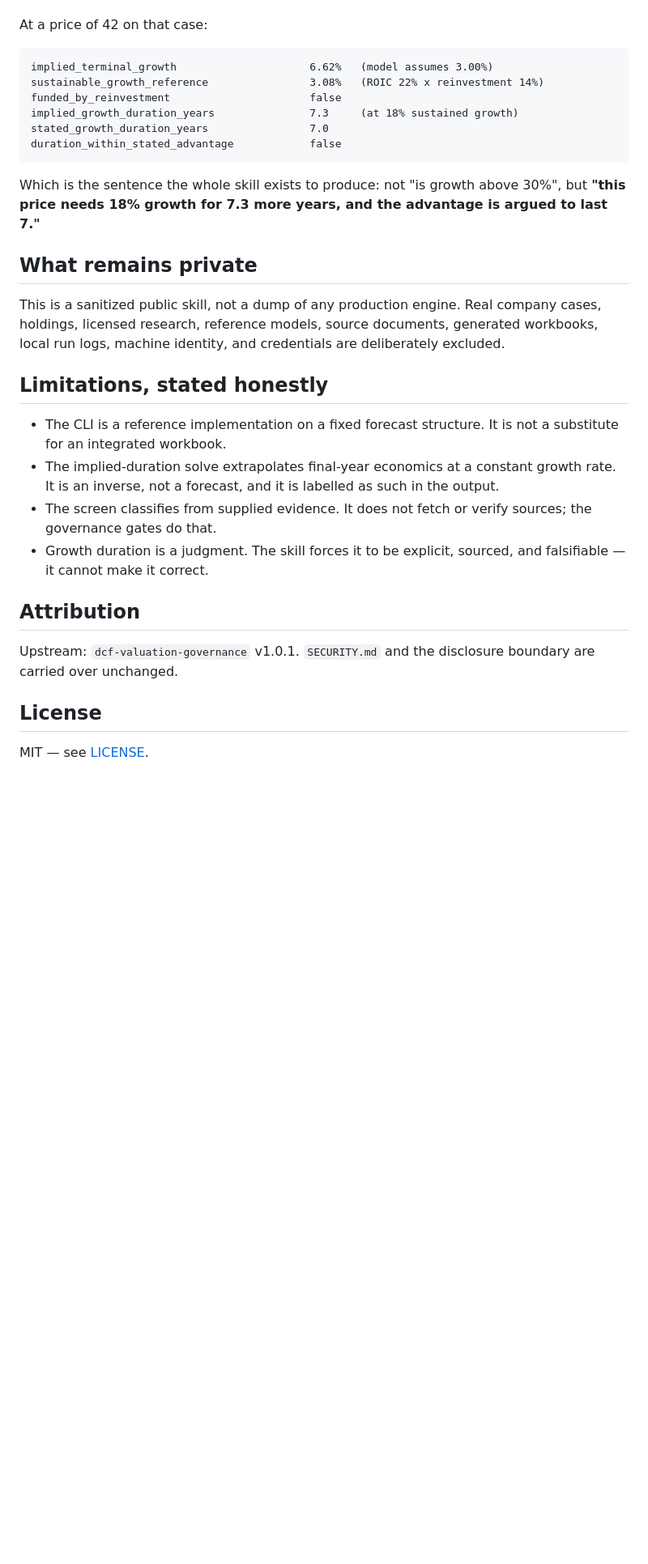
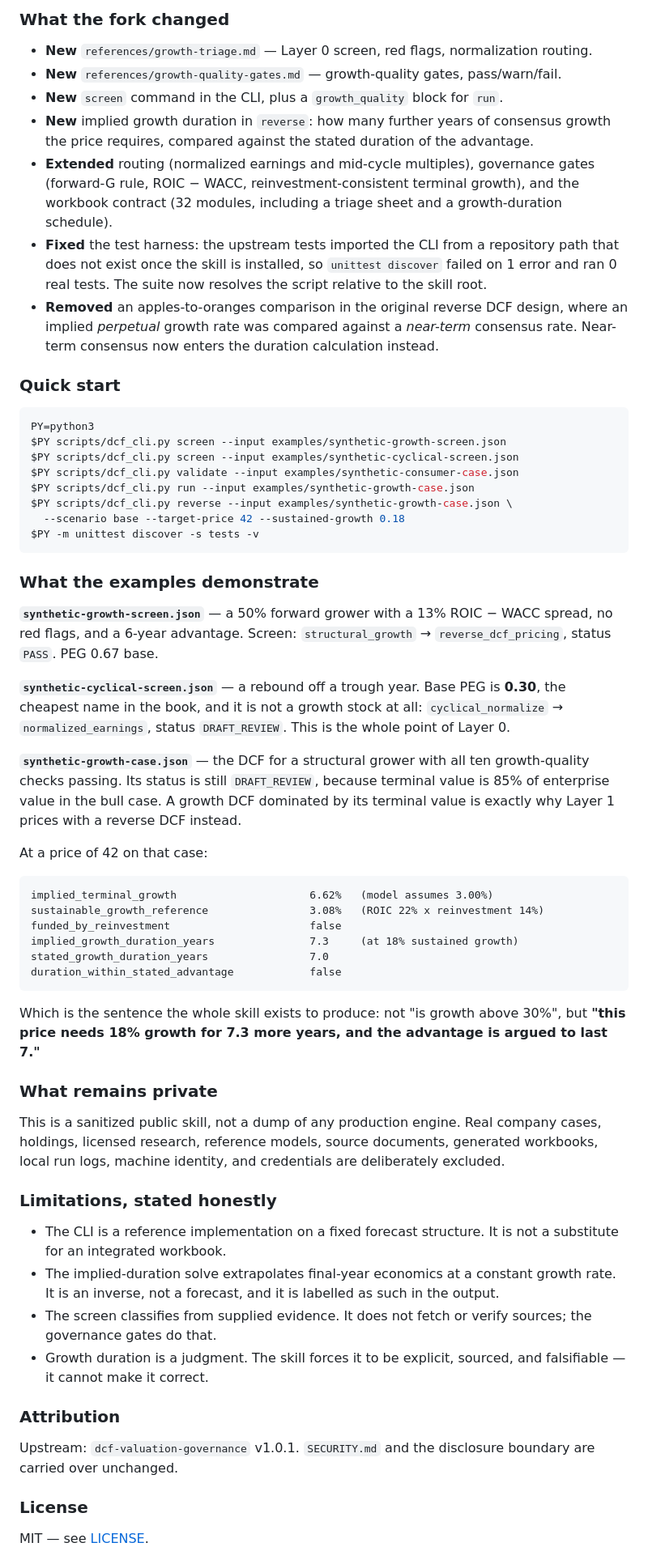
Before and after one commit to SherryCW/dcf-sherry, a Markdown page: README.md, the part around one of its changes. Shown at 81% size. Drawn GitHub-style; blank space fills up the shorter version.

````diff
--- a/README.md
+++ b/README.md
@@ -71,3 +125,33 @@ prices with a reverse DCF instead.
+### What the fork changed
+
+- **New** `references/growth-triage.md` — Layer 0 screen, red flags, normalization routing.
+- **New** `references/growth-quality-gates.md` — growth-quality gates, pass/warn/fail.
+- **New** `screen` command in the CLI, plus a `growth_quality` block for `run`.
+- **New** implied growth duration in `reverse`: how many further years of consensus growth the price requires, compared against the stated duration of the advantage.
+- **Extended** routing (normalized earnings and mid-cycle multiples), governance gates (forward-G rule, ROIC − WACC, reinvestment-consistent terminal growth), and the workbook contract (32 modules, including a triage sheet and a growth-duration schedule).
+- **Fixed** the test harness: the upstream tests imported the CLI from a repository path that does not exist once the skill is installed, so `unittest discover` failed on 1 error and ran 0 real tests. The suite now resolves the script relative to the skill root.
+- **Removed** an apples-to-oranges comparison in the original reverse DCF design, where an implied *perpetual* growth rate was compared against a *near-term* consensus rate. Near-term consensus now enters the duration calculation instead.
+
+### Quick start
+
+```bash
+PY=python3
+$PY scripts/dcf_cli.py screen --input examples/synthetic-growth-screen.json
+$PY scripts/dcf_cli.py screen --input examples/synthetic-cyclical-screen.json
+$PY scripts/dcf_cli.py validate --input examples/synthetic-consumer-case.json
+$PY scripts/dcf_cli.py run --input examples/synthetic-growth-case.json
+$PY scripts/dcf_cli.py reverse --input examples/synthetic-growth-case.json \
+  --scenario base --target-price 42 --sustained-growth 0.18
+$PY -m unittest discover -s tests -v
+```
+
+### What the examples demonstrate
+
+**`synthetic-growth-screen.json`** — a 50% forward grower with a 13% ROIC − WACC spread, no red flags, and a 6-year advantage. Screen: `structural_growth` → `reverse_dcf_pricing`, status `PASS`. PEG 0.67 base.
+
+**`synthetic-cyclical-screen.json`** — a rebound off a trough year. Base PEG is **0.30**, the cheapest name in the book, and it is not a growth stock at all: `cyclical_normalize` → `normalized_earnings`, status `DRAFT_REVIEW`. This is the whole point of Layer 0.
+
+**`synthetic-growth-case.json`** — the DCF for a structural grower with all ten growth-quality checks passing. Its status is still `DRAFT_REVIEW`, because terminal value is 85% of enterprise value in the bull case. A growth DCF dominated by its terminal value is exactly why Layer 1 prices with a reverse DCF instead.
 
 At a price of 42 on that case:
 
@@ -80,32 +164,24 @@ stated_growth_duration_years                7.0
 duration_within_stated_advantage            false
 ```
 
-Which is the sentence the whole skill exists to produce: not "is growth above 30%", but
-**"this price needs 18% growth for 7.3 more years, and the advantage is argued to last 7."**
+Which is the sentence the whole skill exists to produce: not "is growth above 30%", but **"this price needs 18% growth for 7.3 more years, and the advantage is argued to last 7."**
 
-## What remains private
+### What remains private
 
-This is a sanitized public skill, not a dump of any production engine. Real company cases,
-holdings, licensed research, reference models, source documents, generated workbooks, local run
-logs, machine identity, and credentials are deliberately excluded.
+This is a sanitized public skill, not a dump of any production engine. Real company cases, holdings, licensed research, reference models, source documents, generated workbooks, local run logs, machine identity, and credentials are deliberately excluded.
 
-## Limitations, stated honestly
+### Limitations, stated honestly
 
-- The CLI is a reference implementation on a fixed forecast structure. It is not a substitute
-  for an integrated workbook.
-- The implied-duration solve extrapolates final-year economics at a constant growth rate. It is
-  an inverse, not a forecast, and it is labelled as such in the output.
-- The screen classifies from supplied evidence. It does not fetch or verify sources; the
-  governance gates do that.
-- Growth duration is a judgment. The skill forces it to be explicit, sourced, and falsifiable —
-  it cannot make it correct.
+- The CLI is a reference implementation on a fixed forecast structure. It is not a substitute for an integrated workbook.
+- The implied-duration solve extrapolates final-year economics at a constant growth rate. It is an inverse, not a forecast, and it is labelled as such in the output.
+- The screen classifies from supplied evidence. It does not fetch or verify sources; the governance gates do that.
+- Growth duration is a judgment. The skill forces it to be explicit, sourced, and falsifiable — it cannot make it correct.
 
-## Attribution
+### Attribution
 
-Upstream: `dcf-valuation-governance` v1.0.1. `SECURITY.md` and the disclosure boundary are
-carried over unchanged.
+Upstream: `dcf-valuation-governance` v1.0.1. `SECURITY.md` and the disclosure boundary are carried over unchanged.
 
-## License
+### License
 
 MIT — see [LICENSE](LICENSE).
 
````
Also changed, not shown: other parts of README.md (+101 -48 lines).
